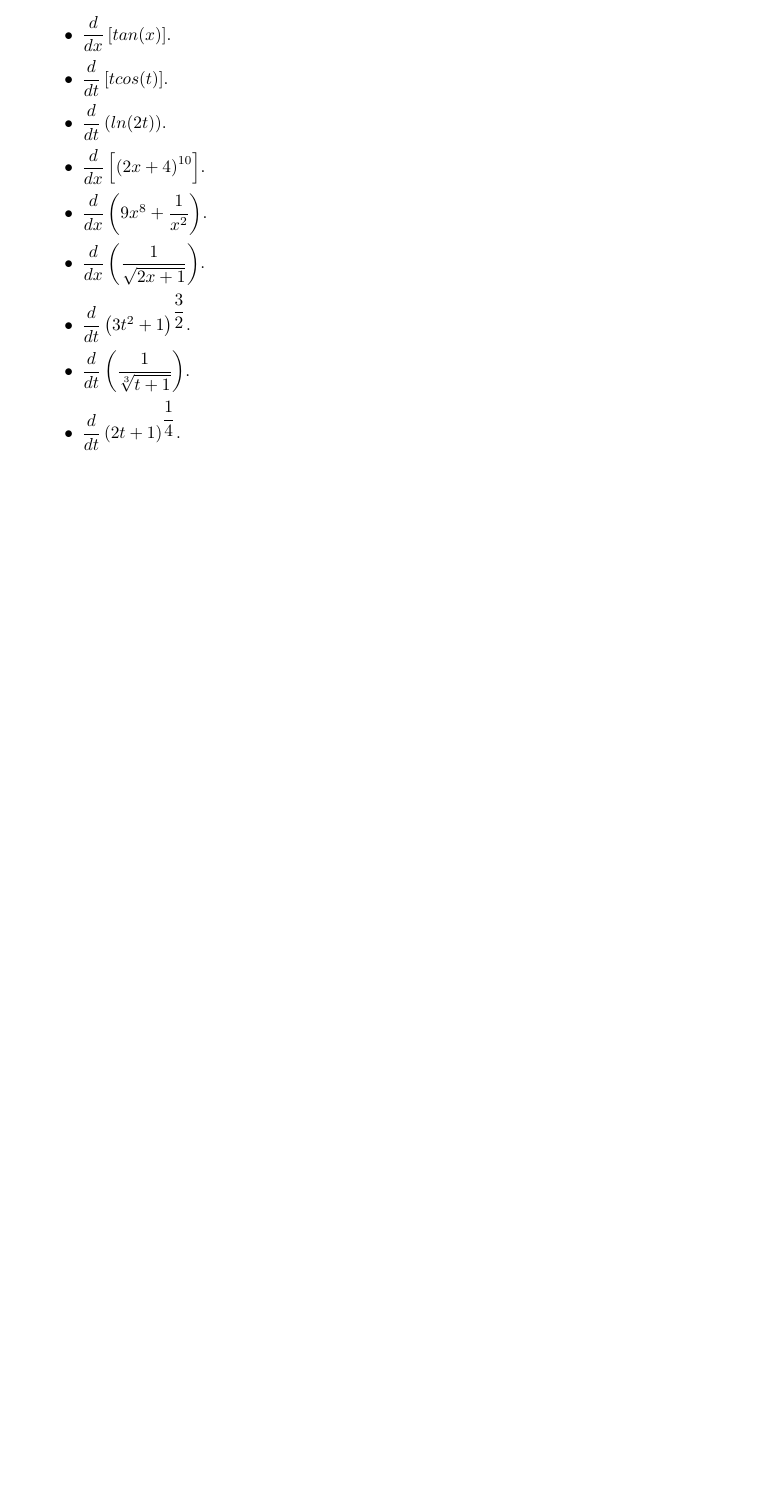
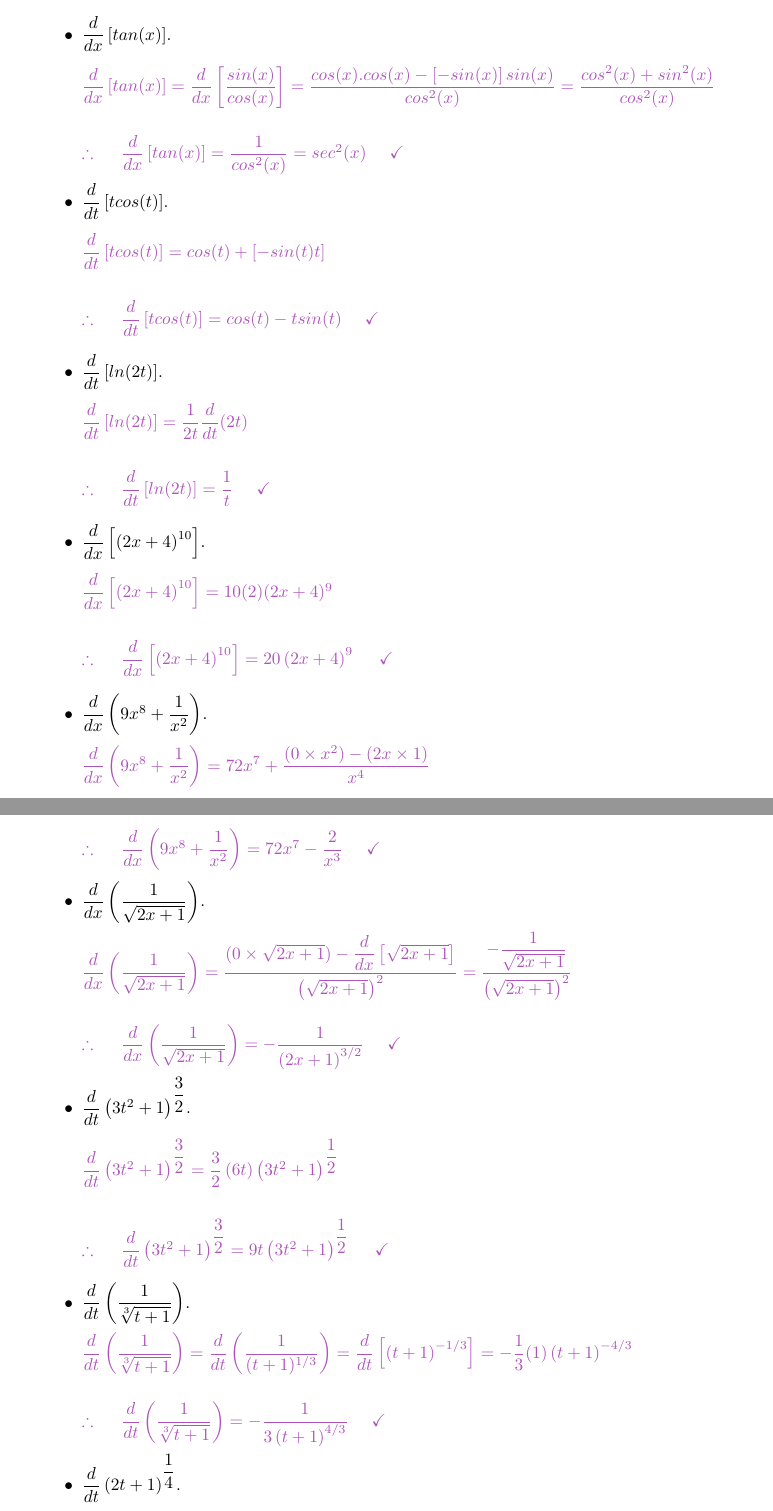
Before and after one commit to Behnam4/MAT-371, a LaTeX problem sheet (homeworkOne.tex): part of page 3 of 5 before the commit and two parts of pages 3 and 4 of 6 after it, the two joined at a grey line, cut so that both start at the same text, the shorter picture padded with empty space. Compiled offline with pdfLaTeX.

Commit message:
Basic derivatives

```diff
--- a/homeworkOne.tex
+++ b/homeworkOne.tex
@@ -138,84 +138,134 @@
 
       \item $\dfrac{d}{dx} \left[tan(x)\right]$.
 
-        % \textcolor{hwColor}{
-        %   \\
-        %   $
-
-        %   $
-        % }
+        \textcolor{hwColor}{
+          \\
+          $
+            \dfrac{d}{dx} \left[tan(x)\right]=\dfrac{d}{dx} \left[\dfrac{sin(x)}{cos(x)}\right]
+            =\dfrac{cos(x).cos(x)-\left[-sin(x)\right]sin(x)}{cos^2(x)}
+            =\dfrac{cos^2(x)+sin^2(x)}{cos^2(x)}
+            \\
+            \\
+            \\
+            \therefore ~~~~ \dfrac{d}{dx} \left[tan(x)\right]=\dfrac{1}{cos^2(x)}=sec^2(x) ~~~~ \checkmark
+          $
+        }
 
       \item $\dfrac{d}{dt} \left[t cos(t)\right]$.
 
-        % \textcolor{hwColor}{
-        %   \\
-        %   $
+        \textcolor{hwColor}{
+          \\
+          $
+            \dfrac{d}{dt} \left[t cos(t)\right]=cos(t)+\left[-sin(t)t\right]
+            \\
+            \\
+            \\
+            \therefore ~~~~ \dfrac{d}{dt} \left[t cos(t)\right]=cos(t)-tsin(t) ~~~~ \checkmark
+            \\
+          $
+        }
 
-        %   $
-        % }
+      \item $\dfrac{d}{dt} \left[ln(2t)\right]$.
 
-      \item $\dfrac{d}{dt} \left(ln(2t)\right)$.
-
-        % \textcolor{hwColor}{
-        %   \\
-        %   $
-
-        %   $
-        % }
+        \textcolor{hwColor}{
+          \\
+          $
+            \dfrac{d}{dt} \left[ln(2t)\right]=\dfrac{1}{2t} \dfrac{d}{dt} (2t)
+            \\
+            \\
+            \\
+            \therefore ~~~~ \dfrac{d}{dt} \left[ln(2t)\right]=\dfrac{1}{t} ~~~~ \checkmark
+            \\
+          $
+        }
 
       \item $\dfrac{d}{dx} \left[\left(2x+4\right)^{10}\right]$.
 
-        % \textcolor{hwColor}{
-        %   \\
-        %   $
-
-        %   $
-        % }
+        \textcolor{hwColor}{
+          \\
+          $
+            \dfrac{d}{dx} \left[\left(2x+4\right)^{10}\right]=10(2)(2x+4)^9
+            \\
+            \\
+            \\
+            \therefore ~~~~ \dfrac{d}{dx} \left[\left(2x+4\right)^{10}\right]=20\left(2x+4\right)^9 ~~~~ \checkmark
+            \\
+          $
+        }
 
       \item $\dfrac{d}{dx} \left(9x^8+\dfrac{1}{x^2}\right)$.
 
-        % \textcolor{hwColor}{
-        %   \\
-        %   $
-
-        %   $
-        % }
+        \textcolor{hwColor}{
+          \\
+          $
+            \dfrac{d}{dx} \left(9x^8+\dfrac{1}{x^2}\right)=72x^7+\dfrac{(0 \times x^2)-(2x \times 1)}{x^4}
+            \\
+            \\
+            \\
+            \therefore ~~~~ \dfrac{d}{dx} \left(9x^8+\dfrac{1}{x^2}\right)=72x^7-\dfrac{2}{x^3} ~~~~ \checkmark
+            \\
+          $
+        }
 
       \item $\dfrac{d}{dx} \left(\dfrac{1}{\sqrt{2x+1}}\right)$.
 
-        % \textcolor{hwColor}{
-        %   \\
-        %   $
-
-        %   $
-        % }
+        \textcolor{hwColor}{
+          \\
+          $
+            \dfrac{d}{dx} \left(\dfrac{1}{\sqrt{2x+1}}\right)=\dfrac{(0 \times \sqrt{2x+1})-\dfrac{d}{dx} \left[\sqrt{2x+1}\right]}{\left(\sqrt{2x+1}\right)^2}
+            =\dfrac{-\dfrac{1}{\sqrt{2x+1}}}{\left(\sqrt{2x+1}\right)^2}
+            \\
+            \\
+            \\
+            \therefore ~~~~ \dfrac{d}{dx} \left(\dfrac{1}{\sqrt{2x+1}}\right)=-\dfrac{1}{\left(2x+1\right)^{3/2}} ~~~~ \checkmark
+            \\
+          $
+        }
 
       \item $\dfrac{d}{dt} \left(3t^2+1\right)^{\dfrac{3}{2}}$.
 
-        % \textcolor{hwColor}{
-        %   \\
-        %   $
-
-        %   $
-        % }
+        \textcolor{hwColor}{
+          \\
+          $
+            \dfrac{d}{dt} \left(3t^2+1\right)^{\dfrac{3}{2}}=\dfrac{3}{2} \left(6t\right) \left(3t^2+1\right)^{\dfrac{1}{2}}
+            \\
+            \\
+            \\
+            \therefore ~~~~ \dfrac{d}{dt} \left(3t^2+1\right)^{\dfrac{3}{2}}=9t \left(3t^2+1\right)^{\dfrac{1}{2}} ~~~~ \checkmark
+            \\
+          $
+        }
 
       \item $\dfrac{d}{dt} \left(\dfrac{1}{\sqrt[3]{t+1}}\right)$.
 
-        % \textcolor{hwColor}{
-        %   \\
-        %   $
-
-        %   $
-        % }
+        \textcolor{hwColor}{
+          \\
+          $
+            \dfrac{d}{dt} \left(\dfrac{1}{\sqrt[3]{t+1}}\right)
+            =\dfrac{d}{dt} \left(\dfrac{1}{(t+1)^{1/3}}\right)
+            =\dfrac{d}{dt} \left[\left(t+1\right)^{-1/3}\right]
+            =-\dfrac{1}{3} (1) \left(t+1\right)^{-4/3}
+            \\
+            \\
+            \\
+            \therefore ~~~~ \dfrac{d}{dt} \left(\dfrac{1}{\sqrt[3]{t+1}}\right)=-\dfrac{1}{3\left(t+1\right)^{4/3}} ~~~~ \checkmark
+            \\
+          $
+        }
 
       \item $\dfrac{d}{dt} \left(2t+1\right)^{\dfrac{1}{4}}$.
 
-        % \textcolor{hwColor}{
-        %   \\
-        %   $
-
-        %   $
-        % }
+        \textcolor{hwColor}{
+          \\
+          $
+            \dfrac{d}{dt} \left(2t+1\right)^{\dfrac{1}{4}}=\dfrac{1}{4} (2) \left(2t+1\right)^{-\dfrac{3}{4}}
+            \\
+            \\
+            \\
+            \therefore ~~~~ \dfrac{d}{dt} \left(2t+1\right)^{\dfrac{1}{4}}=\dfrac{1}{2 \left(2t+1\right)^{3/4}} ~~~~ \checkmark
+            \\
+          $
+        }
 
     \end{itemize}
 
```
